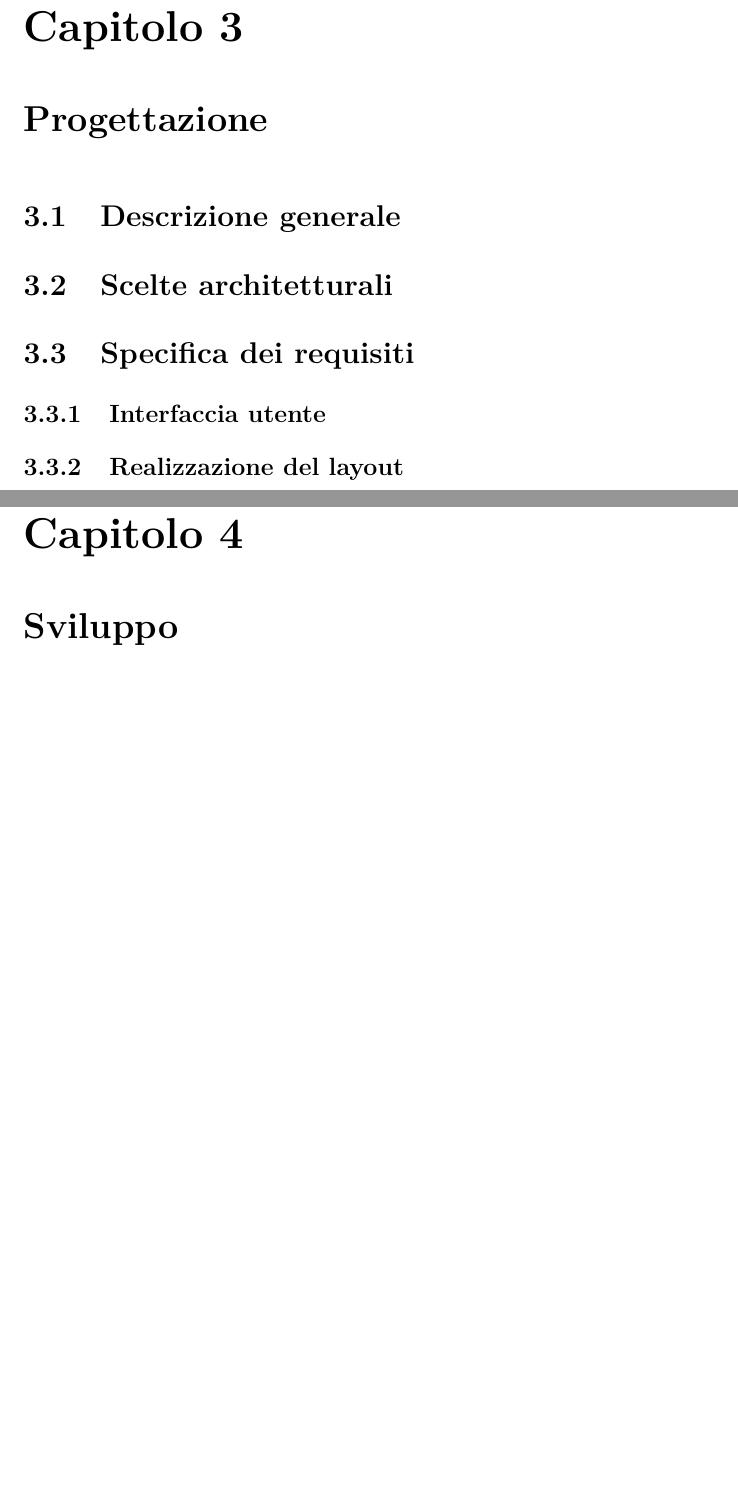
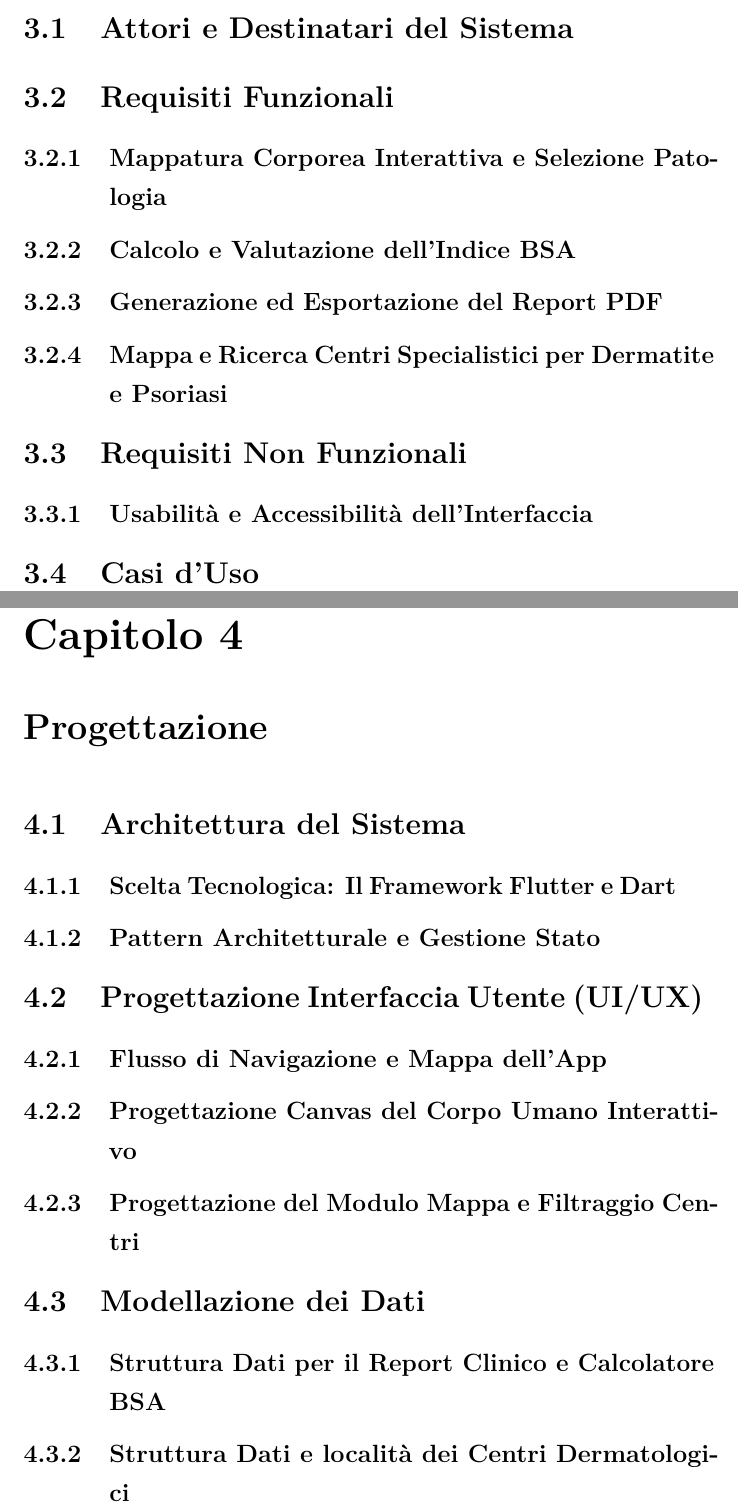
Before and after one commit to GABRYCA/thesis-insubria-computer-science, a LaTeX book (main.tex, which reads Capitoli/AnalisiRequisiti.tex, Capitoli/Conclusioni.tex, Capitoli/Progettazione.tex): two parts of pages 5 and 6 of 7 before the commit and two parts of pages 6 and 7 of 11 after it, joined at a grey line, cut at the place of the change, the shorter picture padded with empty space. Compiled offline with pdfLaTeX.

Commit message:
Changelogs: - Aggiunte diverse sezioni e due capitoli oggetto della tesi

```diff
--- a/Capitoli/AnalisiRequisiti.tex
+++ b/Capitoli/AnalisiRequisiti.tex
@@ -3,2 +2,18 @@
 
-\chapter{Analisi dei Requisiti}\label{ch:analisi-dei-requisiti}
+\section{Attori e Destinatari del Sistema}\label{sec:attori-sistema}
+
+\section{Requisiti Funzionali}\label{sec:requisiti-funzionali}
+
+\subsection{Mappatura Corporea Interattiva e Selezione Patologia}\label{subsec:req-mappatura}
+
+\subsection{Calcolo e Valutazione dell'Indice BSA}\label{subsec:req-bsa}
+
+\subsection{Generazione ed Esportazione del Report PDF}\label{subsec:req-pdf}
+
+\subsection{Mappa e Ricerca Centri Specialistici per Dermatite e Psoriasi}\label{subsec:req-centri}
+
+\section{Requisiti Non Funzionali}\label{sec:requisiti-non-funzionali}
+
+\subsection{Usabilità e Accessibilità dell'Interfaccia}\label{subsec:req-usabilita}
+
+\section{Casi d'Uso}\label{sec:casi-duso}
--- a/Capitoli/Conclusioni.tex
+++ b/Capitoli/Conclusioni.tex
@@ -3,2 +2 @@
 
-\chapter{Conclusioni}\label{ch:conclusioni}
--- a/Capitoli/Progettazione.tex
+++ b/Capitoli/Progettazione.tex
@@ -1,14 +1,21 @@
-%! Author = gabry
-%! Date = 03/07/2026
-
 \chapter{Progettazione}\label{ch:progettazione}
 
-\section{Descrizione generale}\label{sec:descrizione-generale}
+\section{Architettura del Sistema}\label{sec:architettura-sistema}
 
-\section{Scelte architetturali}\label{sec:scelte-architetturali}
+\subsection{Scelta Tecnologica: Il Framework Flutter e Dart}\label{subsec:scelta-flutter}
 
-\section{Specifica dei requisiti}\label{sec:specifica-requisiti}
+\subsection{Pattern Architetturale e Gestione Stato}\label{subsec:gestione-stato}
 
-\subsection{Interfaccia utente}\label{subsec:interfaccia-utente}
+\section{Progettazione Interfaccia Utente (UI/UX)}\label{sec:progettazione-ui-ux}
 
-\subsection{Realizzazione del layout}\label{subsec:realizzazione-layout}
+\subsection{Flusso di Navigazione e Mappa dell'App}\label{subsec:flusso-navigazione}
+
+\subsection{Progettazione Canvas del Corpo Umano Interattivo}\label{subsec:design-corpo-interattivo}
+
+\subsection{Progettazione del Modulo Mappa e Filtraggio Centri}\label{subsec:design-mappa-centri}
+
+\section{Modellazione dei Dati}\label{sec:modellazione-dati}
+
+\subsection{Struttura Dati per il Report Clinico e Calcolatore BSA}\label{subsec:modello-report-bsa}
+
+\subsection{Struttura Dati e località dei Centri Dermatologici}\label{subsec:modello-centri}
--- a/Capitoli/Sviluppo.tex
+++ b/Capitoli/Sviluppo.tex
@@ -1,4 +1,2 @@
-%! Author = gabry
-%! Date = 03/07/2026
+\chapter{Sviluppo}\label{ch:sviluppo}
 
-\chapter{Sviluppo}\label{ch:sviluppo}
```
Also changed, not shown: Capitoli/Introduzione.tex (+2 -12 lines), Capitoli/StatoArte.tex (added, +7 -0 lines), Capitoli/Testing.tex (added, +11 -0 lines), main.tex (+2 -2 lines), out/main.pdf, Capitoli/AnalisiRequisiti.tex (3 more changed lines), Capitoli/Conclusioni.tex (12 more changed lines), Capitoli/Sviluppo.tex (21 more changed lines).
